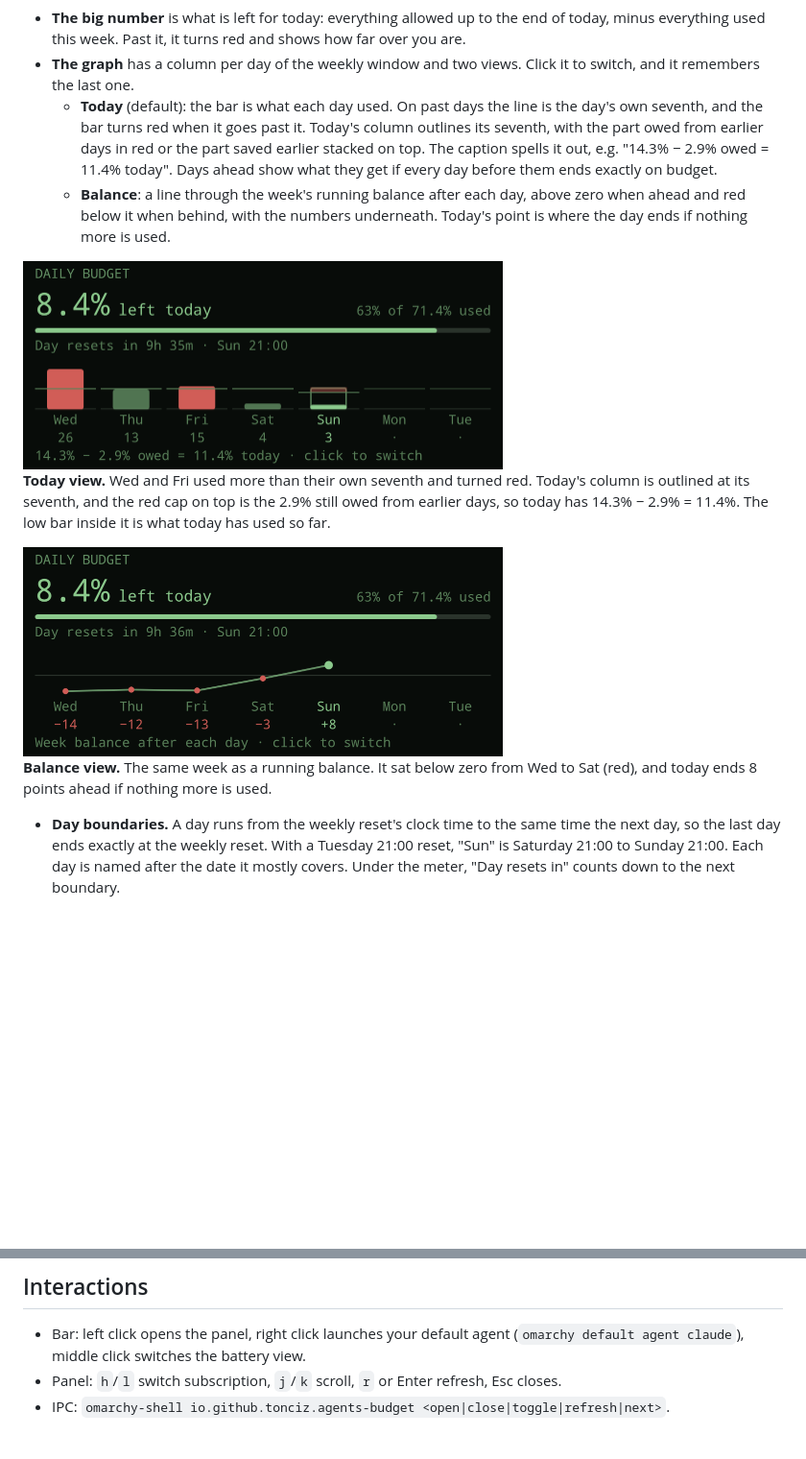
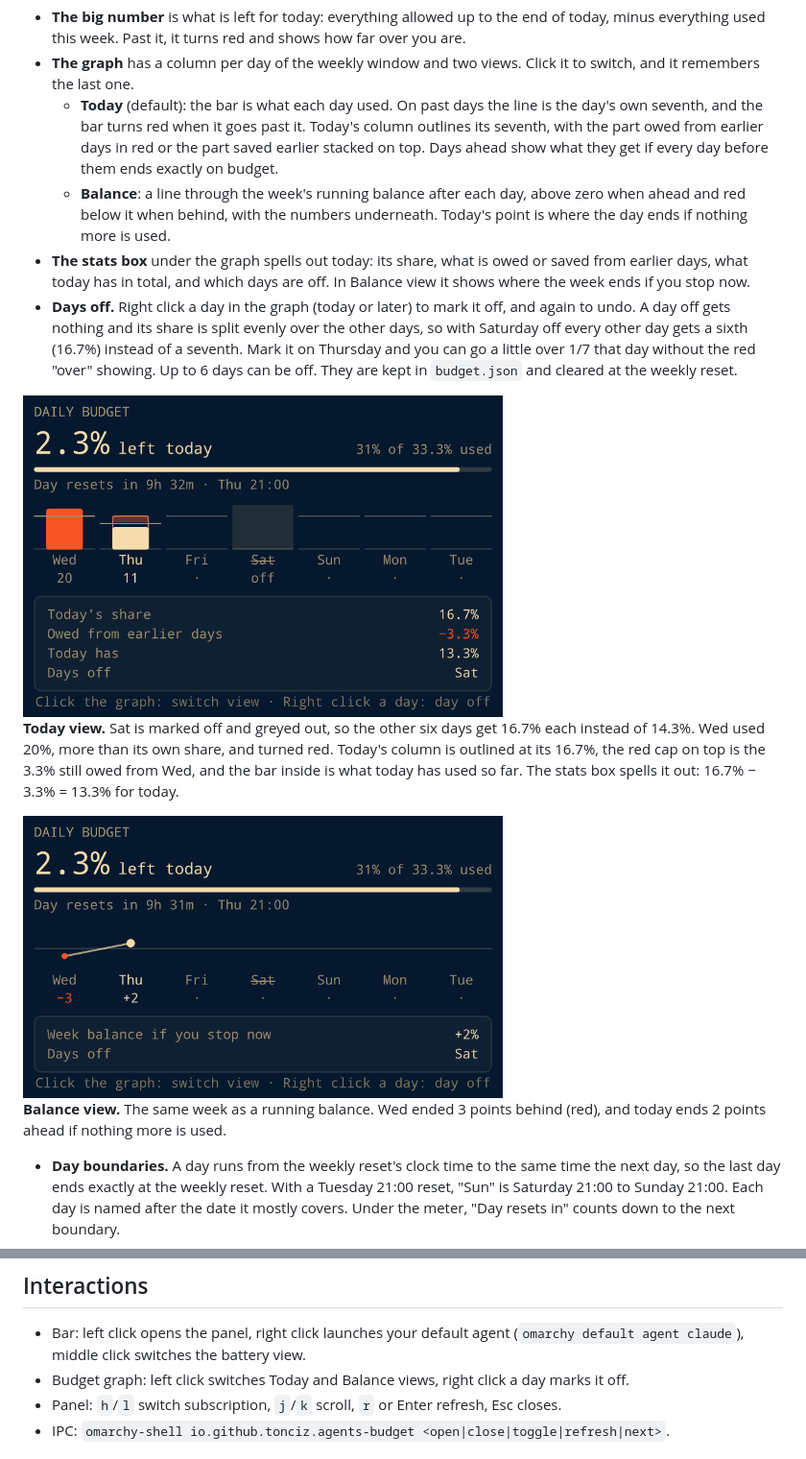
Before and after one commit to TonciZ/omarchy-agents-budget, a Markdown page: README.md, 2 parts joined by grey strips. Shown at 96% size. Rendered like a GitHub page; pictures changed too: screenshots/graph-balance.png, screenshots/graph-today.png; blank space fills up the shorter version.

Commit message:
1.5.0: days off in the budget graph, stats box under it
Right click a day (today or later) to mark it off. It gets nothing and its
share is split evenly over the other days, up to 6 days, cleared at the
weekly reset. The caption under the graph is now a small box with today's
share, owed or saved, what today has, and the days off. Compact toggles
without descriptions. README screenshots recaptured at 2x.

```diff
--- a/README.md
+++ b/README.md
@@ -162,10 +162,18 @@ has 26.6% to spend (14.3 + 12.3).
   - **Today** (default): the bar is what each day used. On past days the
     line is the day's own seventh, and the bar turns red when it goes past
     it. Today's column outlines its seventh, with the part owed from earlier
-    days in red or the part saved earlier stacked on top. The caption spells
-    it out, e.g. "14.3% − 2.9% owed = 11.4% today". Days ahead show what
-    they get if every day before them ends exactly on budget.
+    days in red or the part saved earlier stacked on top. Days ahead show
+    what they get if every day before them ends exactly on budget.
   - **Balance**: a line through the week's running balance after each day,
     above zero when ahead and red below it when behind, with the numbers
     underneath. Today's point is where the day ends if nothing more is used.
+- **The stats box** under the graph spells out today: its share, what is
+  owed or saved from earlier days, what today has in total, and which days
+  are off. In Balance view it shows where the week ends if you stop now.
+- **Days off.** Right click a day in the graph (today or later) to mark it
+  off, and again to undo. A day off gets nothing and its share is split
+  evenly over the other days, so with Saturday off every other day gets a
+  sixth (16.7%) instead of a seventh. Mark it on Thursday and you can go a
+  little over 1/7 that day without the red "over" showing. Up to 6 days can
+  be off. They are kept in `budget.json` and cleared at the weekly reset.
 
@@ -173,6 +181,7 @@ has 26.6% to spend (14.3 + 12.3).
 
-**Today view.** Wed and Fri used more than their own seventh and turned red.
-Today's column is outlined at its seventh, and the red cap on top is the 2.9%
-still owed from earlier days, so today has 14.3% − 2.9% = 11.4%. The low bar
-inside it is what today has used so far.
+**Today view.** Sat is marked off and greyed out, so the other six days get
+16.7% each instead of 14.3%. Wed used 20%, more than its own share, and
+turned red. Today's column is outlined at its 16.7%, the red cap on top is
+the 3.3% still owed from Wed, and the bar inside is what today has used so
+far. The stats box spells it out: 16.7% − 3.3% = 13.3% for today.
 
@@ -180,6 +189,6 @@ inside it is what today has used so far.
 
-**Balance view.** The same week as a running balance. It sat below zero from
-Wed to Sat (red), and today ends 8 points ahead if nothing more is used.
+**Balance view.** The same week as a running balance. Wed ended 3 points
+behind (red), and today ends 2 points ahead if nothing more is used.
 - **Day boundaries.** A day runs from the weekly reset's clock time to the
   same time the next day, so the last day ends exactly at the weekly reset.
   With a Tuesday 21:00 reset, "Sun" is Saturday 21:00 to Sunday 21:00. Each
@@ -245,6 +254,8 @@ omarchy bar set io.github.tonciz.agents-budget refreshIntervalSec 30 --json
 
 - Bar: left click opens the panel, right click launches your default agent
   (`omarchy default agent claude`), middle click switches the battery view.
+- Budget graph: left click switches Today and Balance views, right click a
+  day marks it off.
 - Panel: `h`/`l` switch subscription, `j`/`k` scroll, `r` or Enter refresh,
   Esc closes.
 - IPC: `omarchy-shell io.github.tonciz.agents-budget <open|close|toggle|refresh|next>`.
```
Also changed, not shown: other parts of README.md (+3 -3 lines), preview.png, 2 other files.
